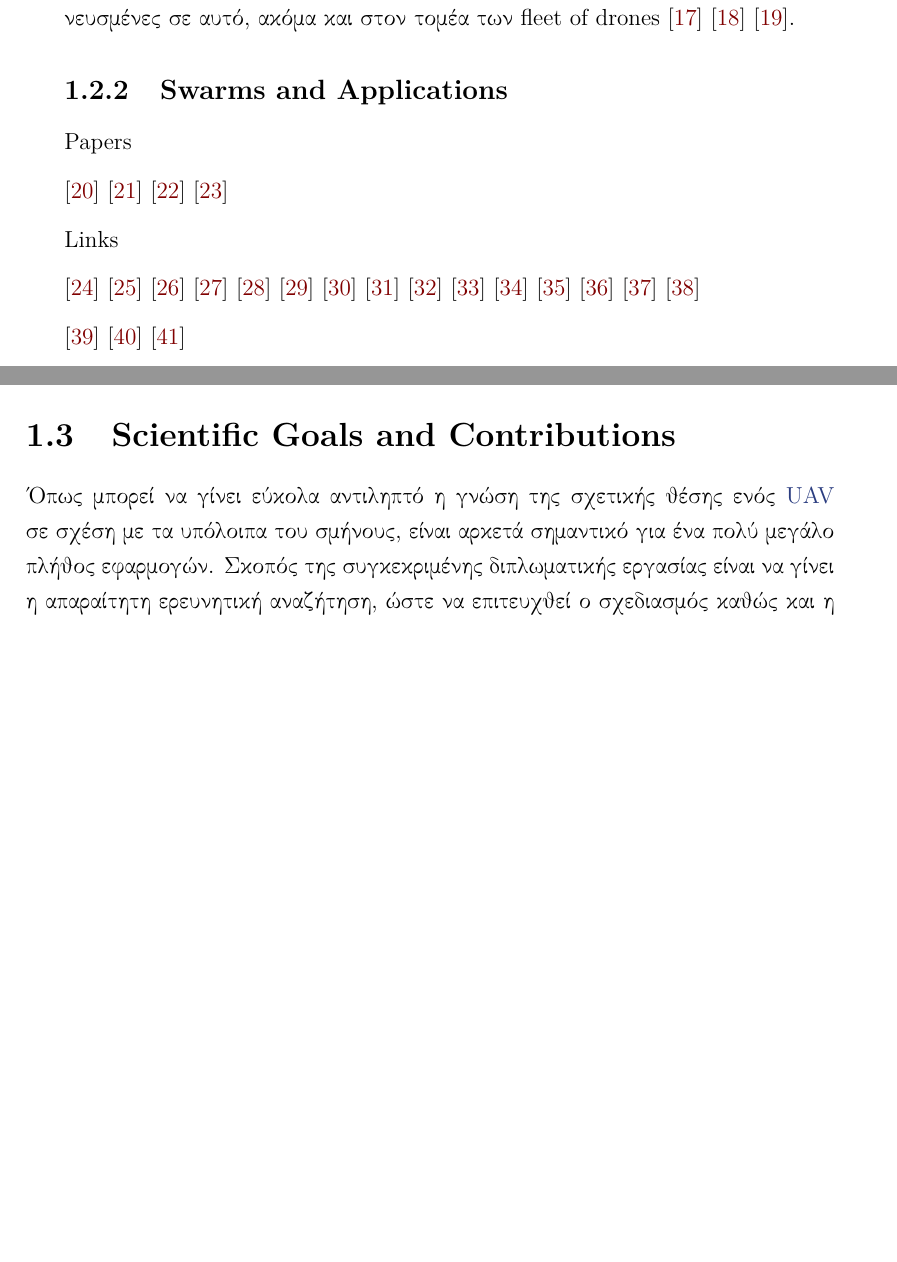
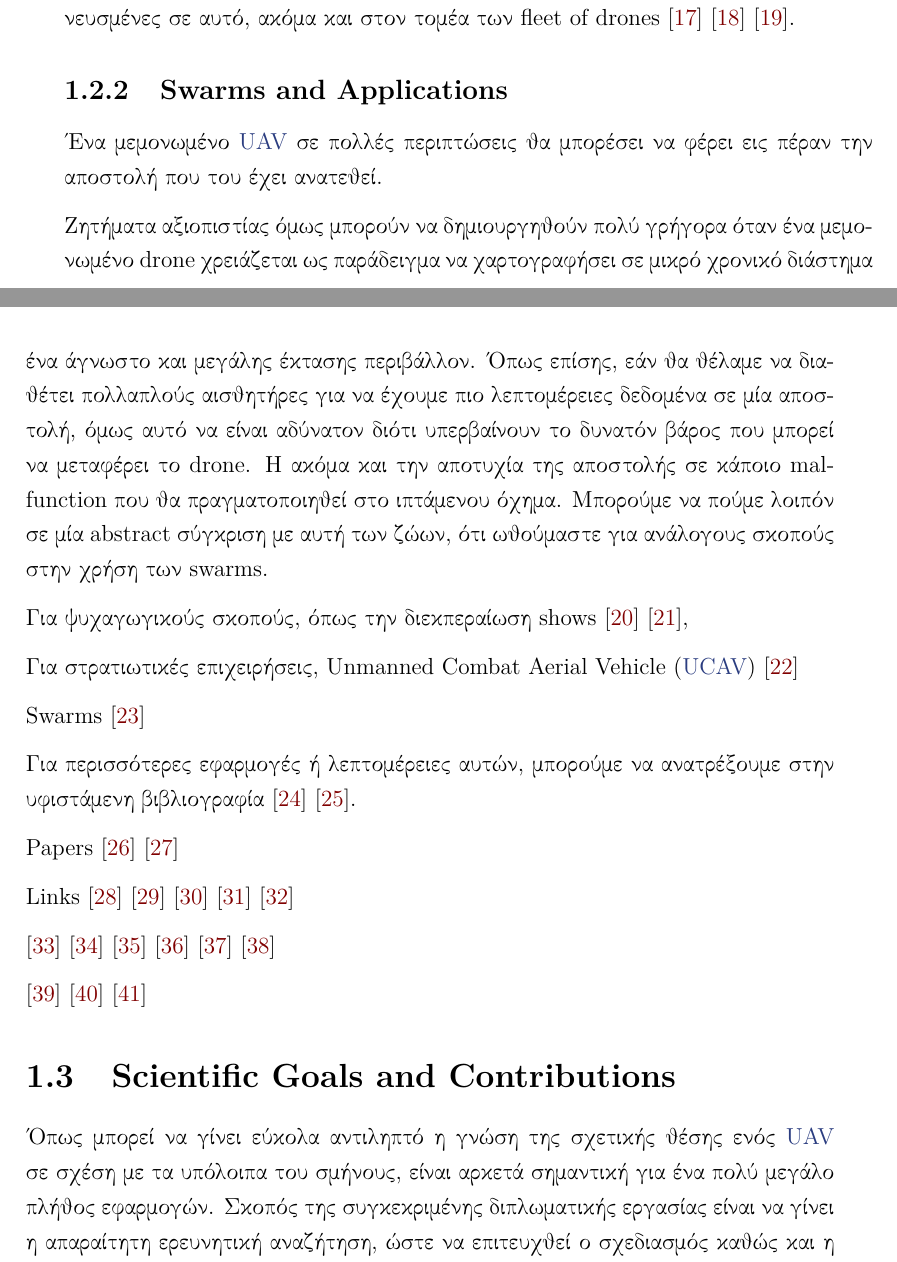
Before and after one commit to CSpyridakis/TUC-ECE-Thesis, a LaTeX thesis (doc/Thesis/main.tex, which reads doc/Thesis/Chapters/Chapter1.tex): two parts of pages 29 and 30 of 49 before the commit and two parts of pages 29 and 30 of 51 after it, joined at a grey line, cut so that both start at the same text, the shorter picture padded with empty space. Compiled offline with pdfLaTeX.

Commit message:
Motivation on introduction started

```diff
--- a/doc/Thesis/Chapters/Chapter1.tex
+++ b/doc/Thesis/Chapters/Chapter1.tex
@@ -187,31 +187,52 @@ Micro Controller Units (\hyperref[abbr:MCU]{MCU}) \cite{mcu} ή Micro Processor
 Παρτσινέβελος της Σχολής Μηχανικών Ορυκτών Πόρων να είναι ένα από αυτά -
 και μάλιστα με πολλαπλές διακρίσεις  σε διεθνείς διαγωνισμούς \cite{senselab-site} \cite{senselab-demo}.
 
+%-----------------------------------------------------------------------------------
 \subsection{Nature} \label{section:Chapter1-2-1}
 Στην φύση είναι αρκετά συχνή η ύπαρξη έμβιων οργανισμός που κινούνται σε ομάδες, με μερικά από αυτά ως παράδειγμα, τα σμήνη από πουλιά και
 έντομα, κοπάδια ψαριών ή και αγέλες ζώων. Σκοπός της συνεργασίας τους είναι κυρίως η προστασία από θηρευτές ή άλλοι σχετικοί με την επιβίωση.
 Αρκετές έρευνες έχουν γίνει εμπνευσμένες σε αυτό, ακόμα και στον τομέα των fleet of drones
 \cite{research-on-drone-swarms-move-like-animals} \cite{research-on-drone-swarms-move-like-animals-like-documentary} \cite{swarm-of-drones}.
 
+
+%-----------------------------------------------------------------------------------
 \subsection{Swarms and Applications} \label{section:Chapter1-2-2}
+Ένα μεμονωμένο {\hyperref[abbr:UAV]{UAV} σε πολλές περιπτώσεις θα μπορέσει να φέρει εις πέραν την αποστολή
+που του έχει ανατεθεί.
+
+Ζητήματα αξιοπιστίας όμως μπορούν να δημιουργηθούν πολύ γρήγορα όταν ένα μεμονωμένο drone
+χρειάζεται ως παράδειγμα να χαρτογραφήσει σε μικρό χρονικό διάστημα ένα άγνωστο και μεγάλης έκτασης περιβάλλον. Όπως επίσης, εάν θα θέλαμε να
+διαθέτει πολλαπλούς αισθητήρες για να έχουμε πιο λεπτομέρειες δεδομένα σε μία αποστολή, όμως αυτό να είναι αδύνατον διότι
+υπερβαίνουν το δυνατόν βάρος που μπορεί να μεταφέρει
+το drone. Η ακόμα και την αποτυχία της αποστολής σε κάποιο malfunction που θα πραγματοποιηθεί στο ιπτάμενου όχημα.
+Μπορούμε να πούμε λοιπόν σε μία abstract σύγκριση με αυτή των ζώων, ότι ωθούμαστε για ανάλογους σκοπούς στην χρήση των swarms.
+
+
+Για ψυχαγωγικούς σκοπούς, όπως την διεκπεραίωση shows \cite{intel's-shows-around-the-world-and-2018-drones-record}
+\cite{ford's-100-drone-show},
+
+Για στρατιωτικές επιχειρήσεις,
+Unmanned Combat Aerial Vehicle (\hyperref[abbr:UCAV]{UCAV}) \cite{swarm-formation-translation-rotation-attack-demo}
+
+Swarms
+\cite{swarm-friendly-communications|brain-sensor-drones|different-swarm-applications|}
+
+Για περισσότερες εφαρμογές ή λεπτομέρειες αυτών, μπορούμε να ανατρέξουμε στην υφιστάμενη βιβλιογραφία
+\cite{application-senarios|related-work|the-platform-they-used|communication-infrastructure-and-problems}
+\cite{some-applications}.
+
 Papers
-
 \cite{localization-importance-for-3d-scene-reconstruction}
-\cite{application-senarios|related-work|the-platform-they-used|communication-infrastructure-and-problems}
-\cite{some-applications}
 \cite{graph-theory-for-formations|formation-need-from-2001|scalable-solution|complexity-exponentialy-increase|decentralized-way-to-maintain-a-desired-formation}
 
 Links
-
-\cite{swarm-formation-translation-rotation-attack-demo}
-\cite{swarm-friendly-communications|brain-sensor-drones|different-swarm-applications|}
 \cite{moving-models-for-robotic-swarms}
 \cite{lab-demo-of-formations-in-3d-movement-with-obstacles}
 \cite{lab-demo-control-drone-swarm-with-brain-interface}
 \cite{reason-for-working-together|related-swarm-research}
 \cite{visual-example-why-swarms-are-important-and-triangulating-for-Unknown-environments-mapping}
-\cite{intel's-shows-around-the-world-and-2018-drones-record}
-\cite{ford's-100-drone-show}
+
+
 \cite{collaborative-operations-in-denied-environment}
 \cite{applications|some-research-examples|why-swarm-and-not-single-drone}
 \cite{what-is-swarm-robotics}
@@ -228,7 +249,7 @@ Links
 %----------------------------------------------------------------------------------------
 \section{Scientific Goals and Contributions} \label{sec:Chapter1-3}
 Όπως μπορεί να γίνει εύκολα αντιληπτό η γνώση της σχετικής θέσης ενός {\hyperref[abbr:UAV]{UAV} σε σχέση με τα υπόλοιπα του σμήνους,
-είναι αρκετά σημαντικό για ένα πολύ μεγάλο πλήθος εφαρμογών.
+είναι αρκετά σημαντική για ένα πολύ μεγάλο πλήθος εφαρμογών.
 Σκοπός της συγκεκριμένης διπλωματικής εργασίας είναι να γίνει η απαραίτητη ερευνητική
 αναζήτηση, ώστε να επιτευχθεί ο σχεδιασμός καθώς και η υλοποίηση ενός ενσωματωμένου συστήματος - το
 οποίο να είναι σε θέση με όσο το δυνατόν πιο οικονομικό τρόπο να υπολογίζει την θέση των μεμονωμένων
```
Also changed, not shown: doc/Thesis/Chapters/Chapter2.tex (+36 -9 lines), doc/Thesis/References/Theoretical-Background.bib (+2 -0 lines), doc/Thesis/main.tex (+1 -1 lines), doc/Thesis/main.pdf, doc/Thesis/Chapters/Chapter1.tex (6 more changed lines).
